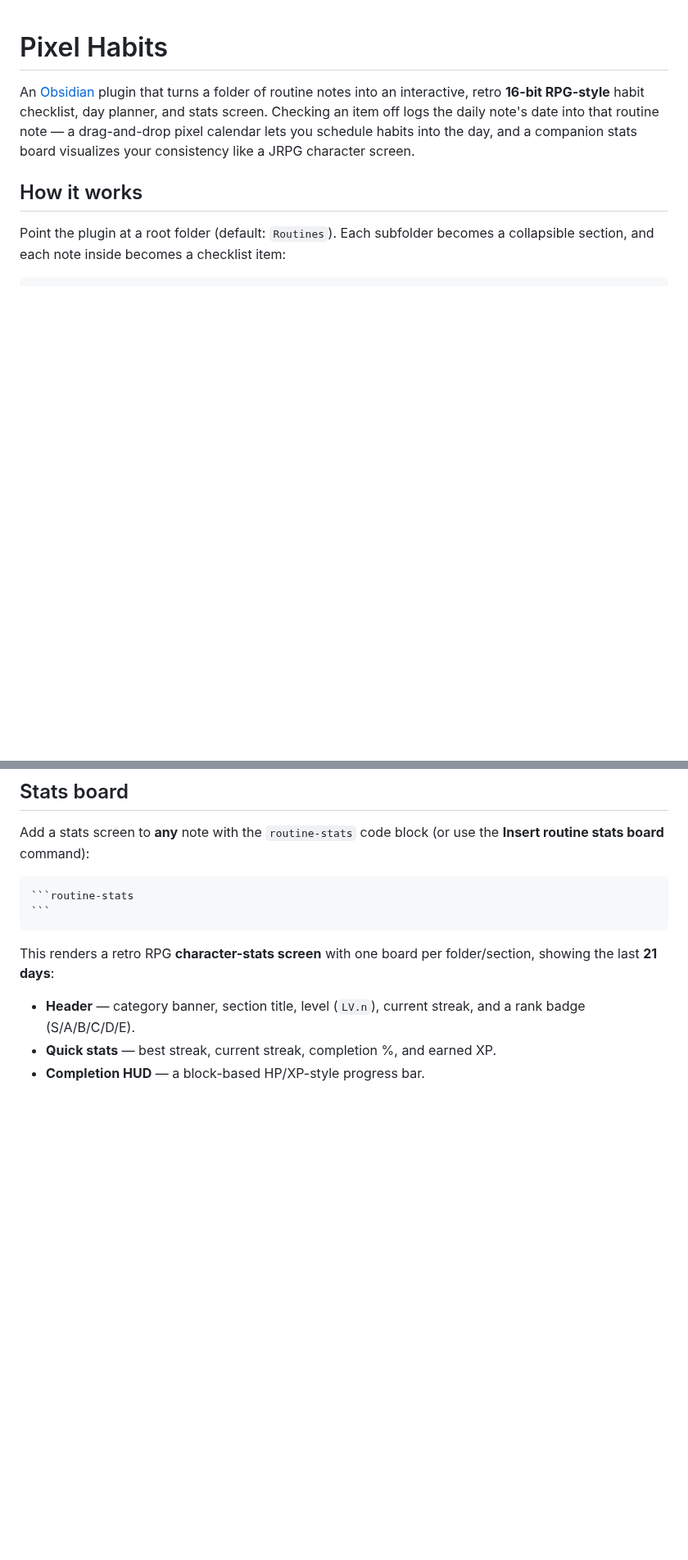
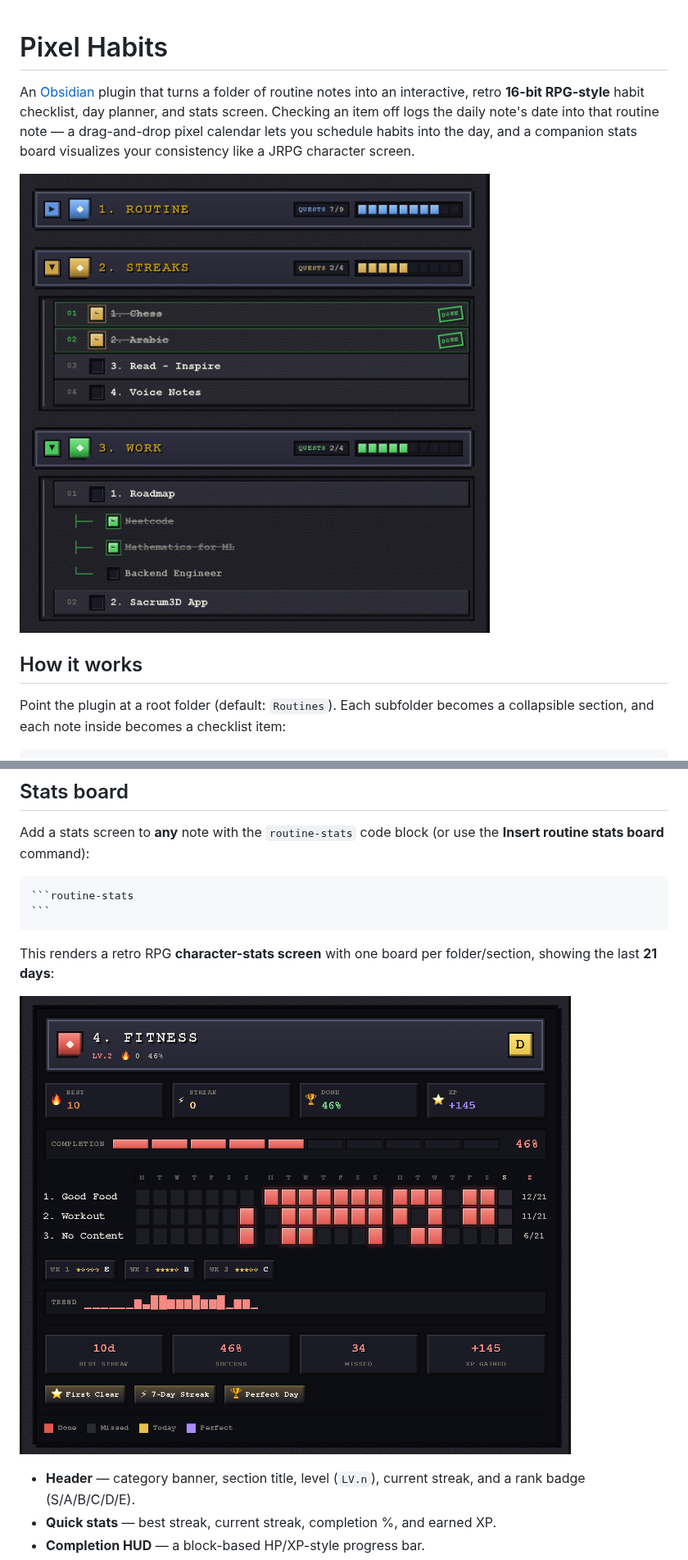
Before and after one commit to shabbirpatheria/folder-routines, a Markdown page: README.md, 2 parts joined by grey strips. Shown at 82% size. Rendered like a GitHub page; pictures changed too: assets/checklist.png (added), assets/stats.png (added); blank space fills up the shorter version.

Commit message:
Docs: add checklist, calendar, and stats screenshots to the README
Adds assets/checklist.png, assets/calendar.png and assets/stats.png and
embeds each one in its matching section: the checklist as the lead image,
the calendar under "Pixel calendar", and the stats board under "Stats board".

Bumps to 2.6.1 so the released README matches the plugin version.

Co-authored-by: Copilot <223556219+Copilot@users.noreply.github.com>

```diff
--- a/README.md
+++ b/README.md
@@ -1,6 +1,8 @@
 # Pixel Habits
 
 An [Obsidian](https://obsidian.md) plugin that turns a folder of routine notes into an interactive, retro **16-bit RPG-style** habit checklist, day planner, and stats screen. Checking an item off logs the daily note's date into that routine note — a drag-and-drop pixel calendar lets you schedule habits into the day, and a companion stats board visualizes your consistency like a JRPG character screen.
+
+![The Pixel Habits checklist: collapsible, colour-coded sections of habits with pixel checkboxes](assets/checklist.png)
 
 ## How it works
 
@@ -159,6 +163,8 @@ Add a stats screen to **any** note with the `routine-stats` code block (or use t
 
 This renders a retro RPG **character-stats screen** with one board per folder/section, showing the last **21 days**:
 
+![The stats board: an RPG character screen with level, streaks, a completion bar, heatmap, and achievement badges](assets/stats.png)
+
 - **Header** — category banner, section title, level (`LV.n`), current streak, and a rank badge (S/A/B/C/D/E).
 - **Quick stats** — best streak, current streak, completion %, and earned XP.
 - **Completion HUD** — a block-based HP/XP-style progress bar.
```
Also changed, not shown: other parts of README.md (+2 -0 lines), 4 other files.
